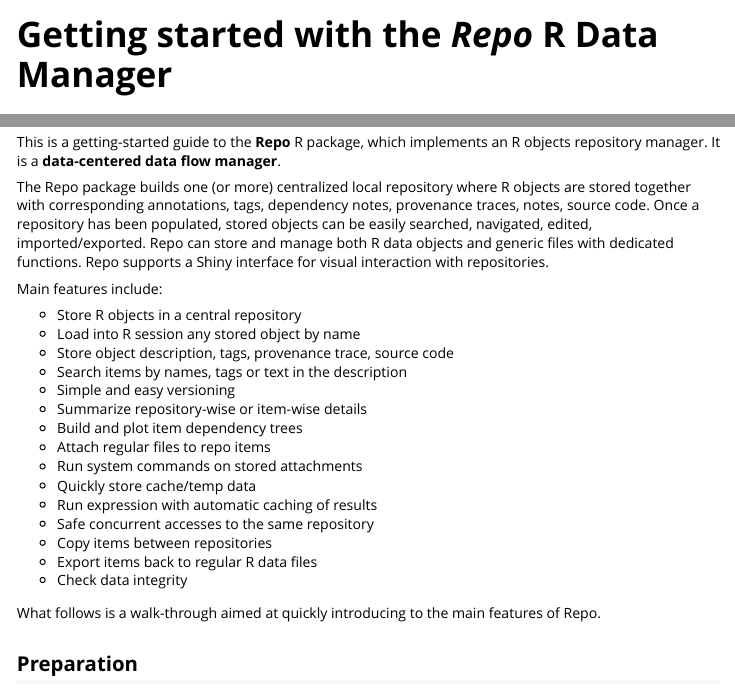
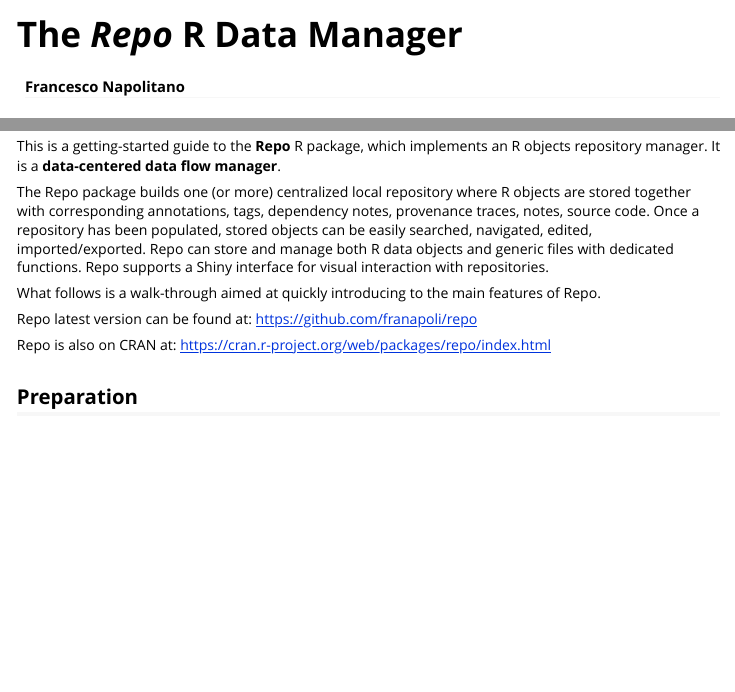
Before and after one commit to franapoli/repo, an R Markdown document (vignettes/index.Rmd): the page in a window 1100 px wide, from its top, and a second part further down, joined at a grey line. Rendered offline with R 4.5, knitr and Pandoc, with nearby package versions; code that draws random numbers runs with fixed seeds of ours; some code elsewhere in the file could not run offline.

Commit message:
meta stuff update

```diff
--- a/vignettes/index.Rmd
+++ b/vignettes/index.Rmd
@@ -1,5 +1,5 @@
 ---
-title: "Getting started with the *Repo* R Data Manager"
+title: "The *Repo* R Data Manager"
 date:
 author: "Francesco Napolitano"
 output: rmarkdown::html_vignette
@@ -30,26 +28,12 @@
 R data objects and generic files with dedicated functions. Repo
 supports a Shiny interface for visual interaction with repositories.
 
-Main features include:
-
-* Store R objects in a central repository
-* Load into R session any stored object by name
-* Store object description, tags, provenance trace, source code
-* Search items by names, tags or text in the description
-* Simple and easy versioning
-* Summarize repository-wise or item-wise details
-* Build and plot item dependency trees
-* Attach regular files to repo items
-* Run system commands on stored attachments
-* Quickly store cache/temp data
-* Run expression with automatic caching of results
-* Safe concurrent accesses to the same repository
-* Copy items between repositories
-* Export items back to regular R data files
-* Check data integrity
-
 What follows is a walk-through aimed at quickly introducing to the main
 features of Repo.
+
+Repo latest version can be found at: https://github.com/franapoli/repo
+
+Repo is also on CRAN at: https://cran.r-project.org/web/packages/repo/index.html
 
 ## Preparation
 
```
Also changed, not shown: NEWS.md (+9 -0 lines), vignettes/index.Rmd (8 more changed lines).
